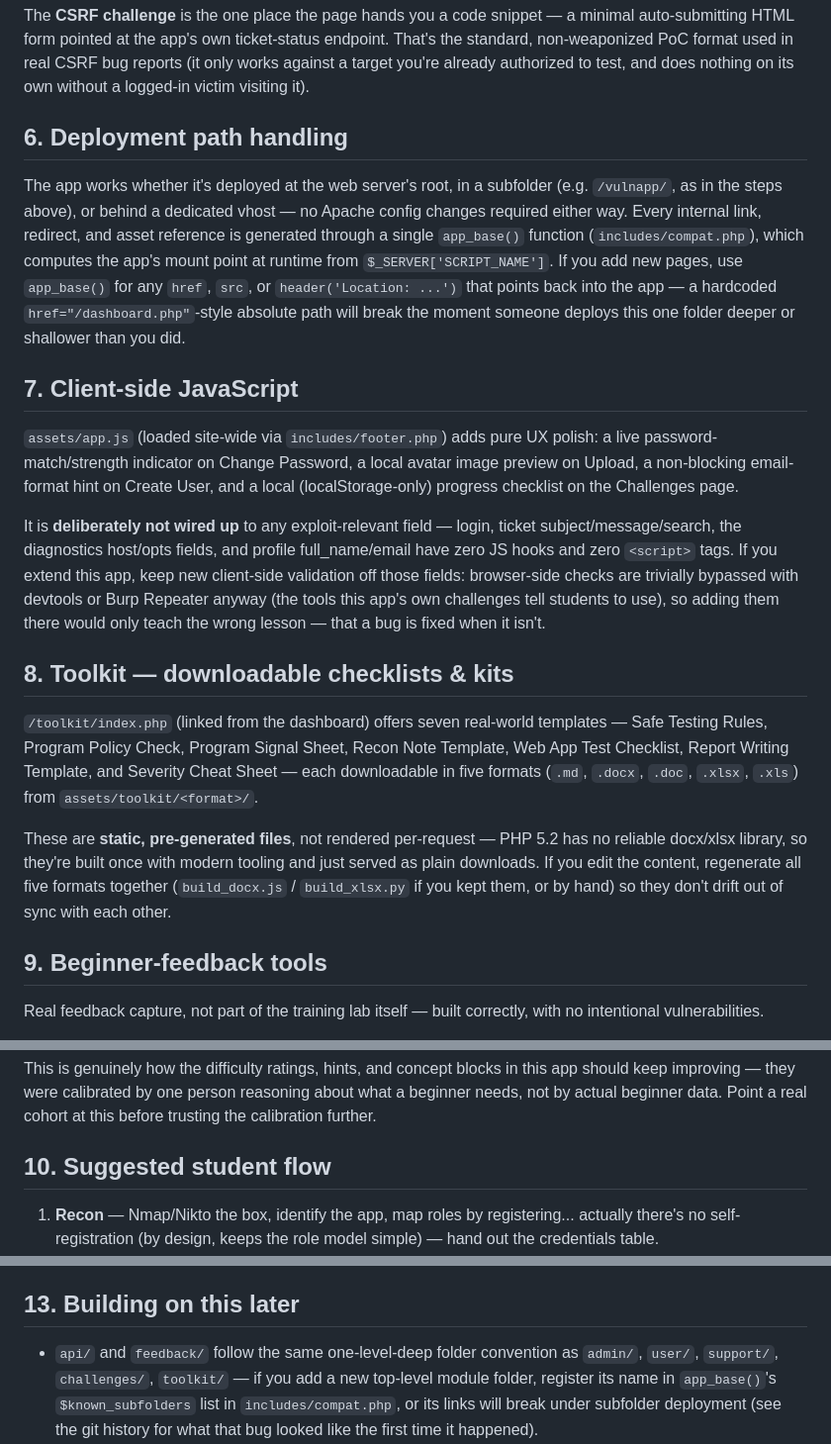
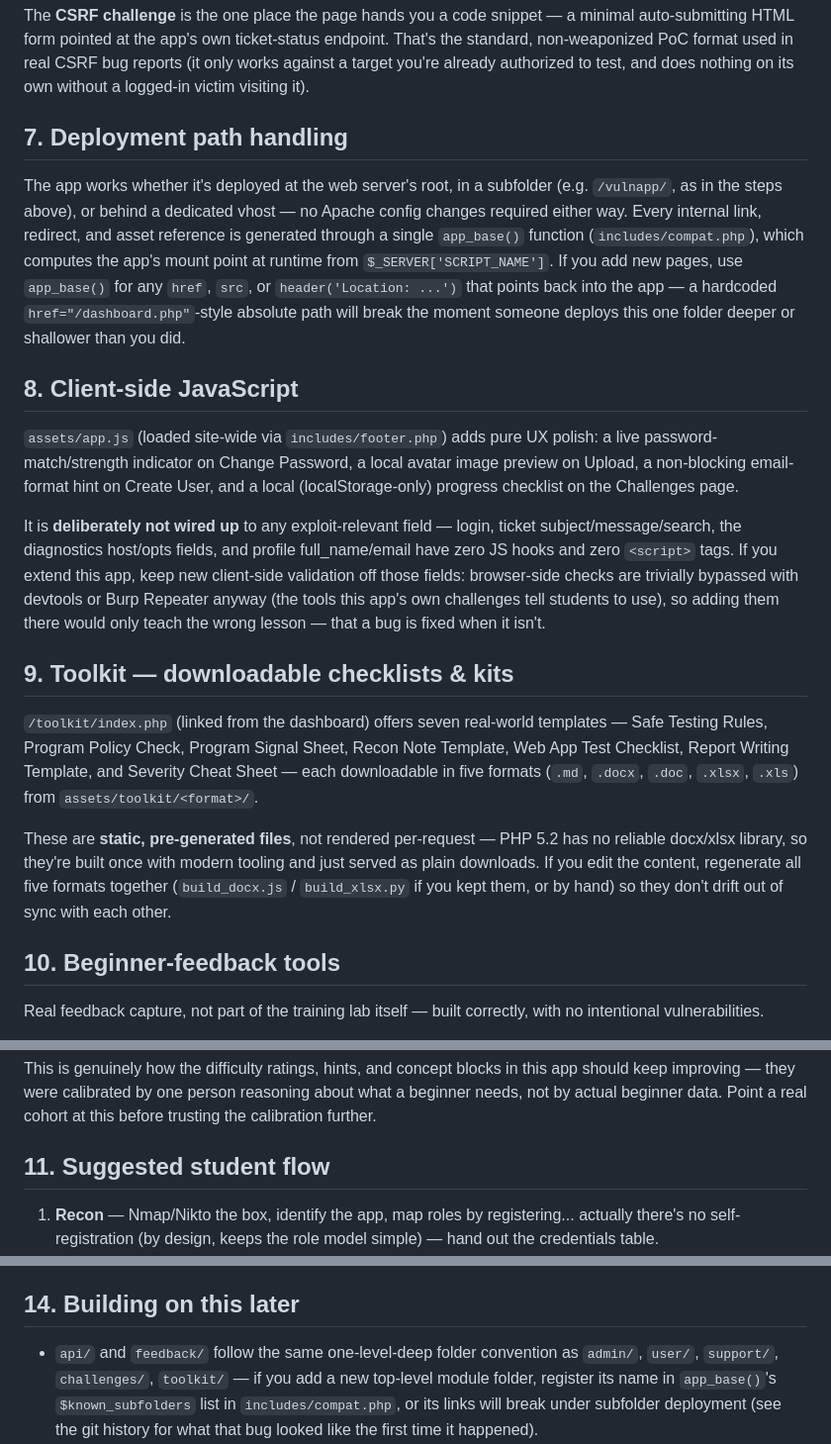
Before and after one commit to idorenyinbassey/VulnCorp-Helpdesk, a Markdown page: README.md, 3 parts joined by grey strips. Shown at 99% size. Rendered like a GitHub page.

```diff
--- a/README.md
+++ b/README.md
@@ -234,7 +323,7 @@ format used in real CSRF bug reports (it only works against a
 target you're already authorized to test, and does nothing on its
 own without a logged-in victim visiting it).
 
-## 6. Deployment path handling
+## 7. Deployment path handling
 
 The app works whether it's deployed at the web server's root, in a
 subfolder (e.g. `/vulnapp/`, as in the steps above), or behind a
@@ -247,7 +336,7 @@ you add new pages, use `app_base()` for any `href`, `src`, or
 `href="/dashboard.php"`-style absolute path will break the moment
 someone deploys this one folder deeper or shallower than you did.
 
-## 7. Client-side JavaScript
+## 8. Client-side JavaScript
 
 `assets/app.js` (loaded site-wide via `includes/footer.php`) adds pure
 UX polish: a live password-match/strength indicator on Change
@@ -264,7 +353,7 @@ bypassed with devtools or Burp Repeater anyway (the tools this app's
 own challenges tell students to use), so adding them there would
 only teach the wrong lesson — that a bug is fixed when it isn't.
 
-## 8. Toolkit — downloadable checklists & kits
+## 9. Toolkit — downloadable checklists & kits
 
 `/toolkit/index.php` (linked from the dashboard) offers seven real-world
 templates — Safe Testing Rules, Program Policy Check, Program Signal
@@ -279,7 +368,7 @@ content, regenerate all five formats together (`build_docx.js` /
 `build_xlsx.py` if you kept them, or by hand) so they don't drift out
 of sync with each other.
 
-## 9. Beginner-feedback tools
+## 10. Beginner-feedback tools
 
 Real feedback capture, not part of the training lab itself — built
 correctly, with no intentional vulnerabilities.
@@ -307,7 +396,7 @@ one person reasoning about what a beginner needs, not by actual
 beginner data. Point a real cohort at this before trusting the
 calibration further.
 
-## 10. Suggested student flow
+## 11. Suggested student flow
 
 1. **Recon** — Nmap/Nikto the box, identify the app, map roles by
    registering... actually there's no self-registration (by design,
@@ -366,7 +455,7 @@ rm -f /var/www/vulnapp/uploads/*                 # clear uploaded files (keep .g
   simple / 50ms intermediate) were tuned empirically against that real
   setup, not guessed.
 
-## 13. Building on this later
+## 14. Building on this later
 
 - `api/` and `feedback/` follow the same one-level-deep folder
   convention as `admin/`, `user/`, `support/`, `challenges/`,
```
Also changed, not shown: other parts of README.md (+95 -6 lines).
